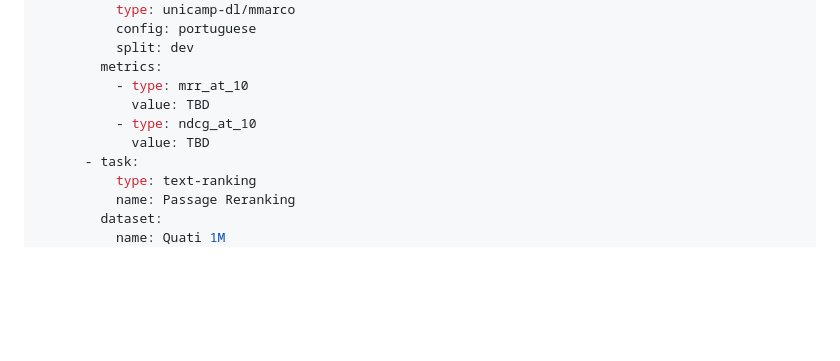
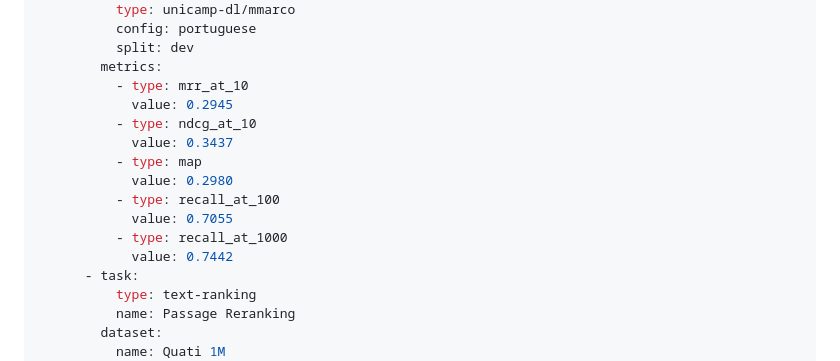
Before and after one commit to tardellirs/ptbr-reranker, a Markdown page: docs/model-card.md, the part around the change. Drawn GitHub-style; blank space fills up the shorter version.

```diff
--- a/docs/model-card.md
+++ b/docs/model-card.md
@@ -31,9 +31,15 @@ model-index:
           split: dev
         metrics:
           - type: mrr_at_10
-            value: TBD
+            value: 0.2945
           - type: ndcg_at_10
-            value: TBD
+            value: 0.3437
+          - type: map
+            value: 0.2980
+          - type: recall_at_100
+            value: 0.7055
+          - type: recall_at_1000
+            value: 0.7442
       - task:
           type: text-ranking
           name: Passage Reranking
```
Also changed, not shown: docs/results.md (added, +80 -0 lines).
